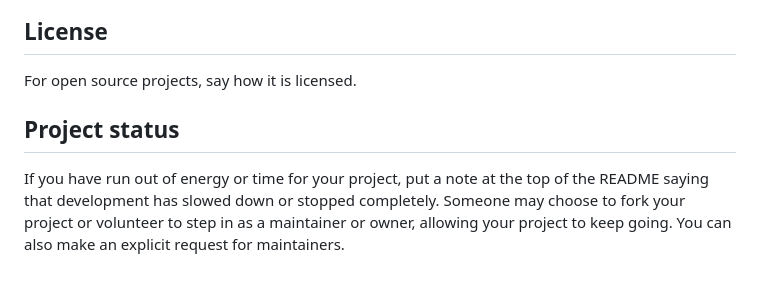
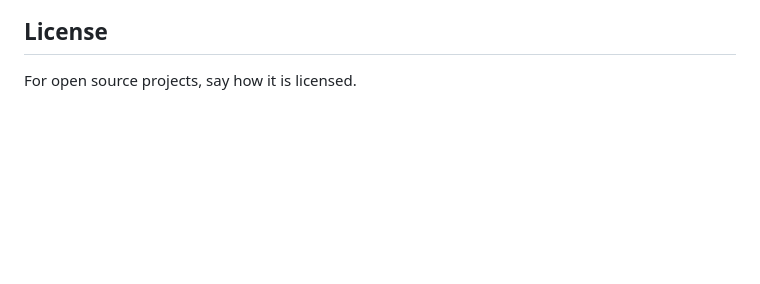
Before and after one commit to khaous-noureddine/Speech-Accent-Analysis, a Markdown page: README.md, the part around the change. GitHub-like rendering; blank space fills up the shorter version.

```diff
--- a/README.md
+++ b/README.md
@@ -88,6 +88,3 @@ Show your appreciation to those who have contributed to the project.
 
 ## License
 For open source projects, say how it is licensed.
-
-## Project status
-If you have run out of energy or time for your project, put a note at the top of the README saying that development has slowed down or stopped completely. Someone may choose to fork your project or volunteer to step in as a maintainer or owner, allowing your project to keep going. You can also make an explicit request for maintainers.
```
